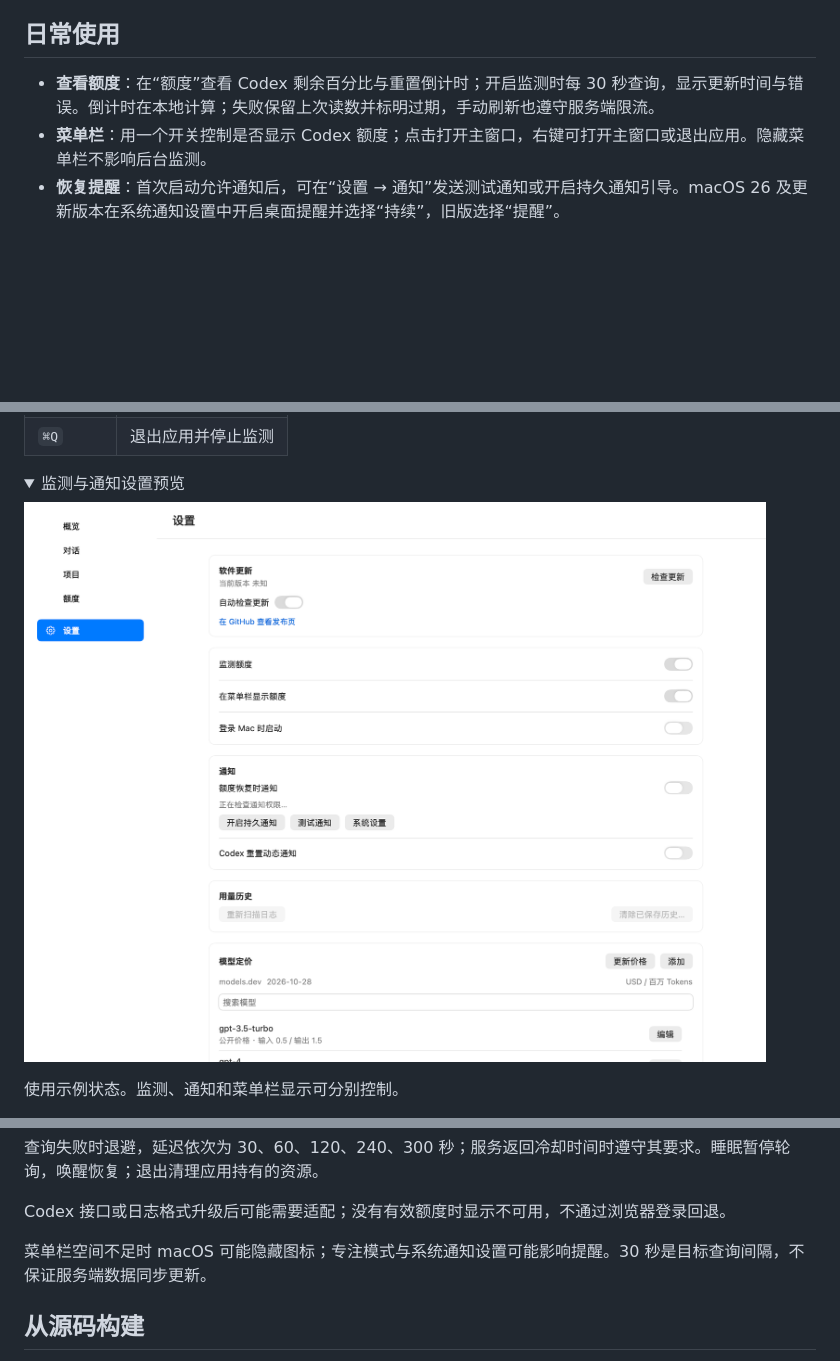
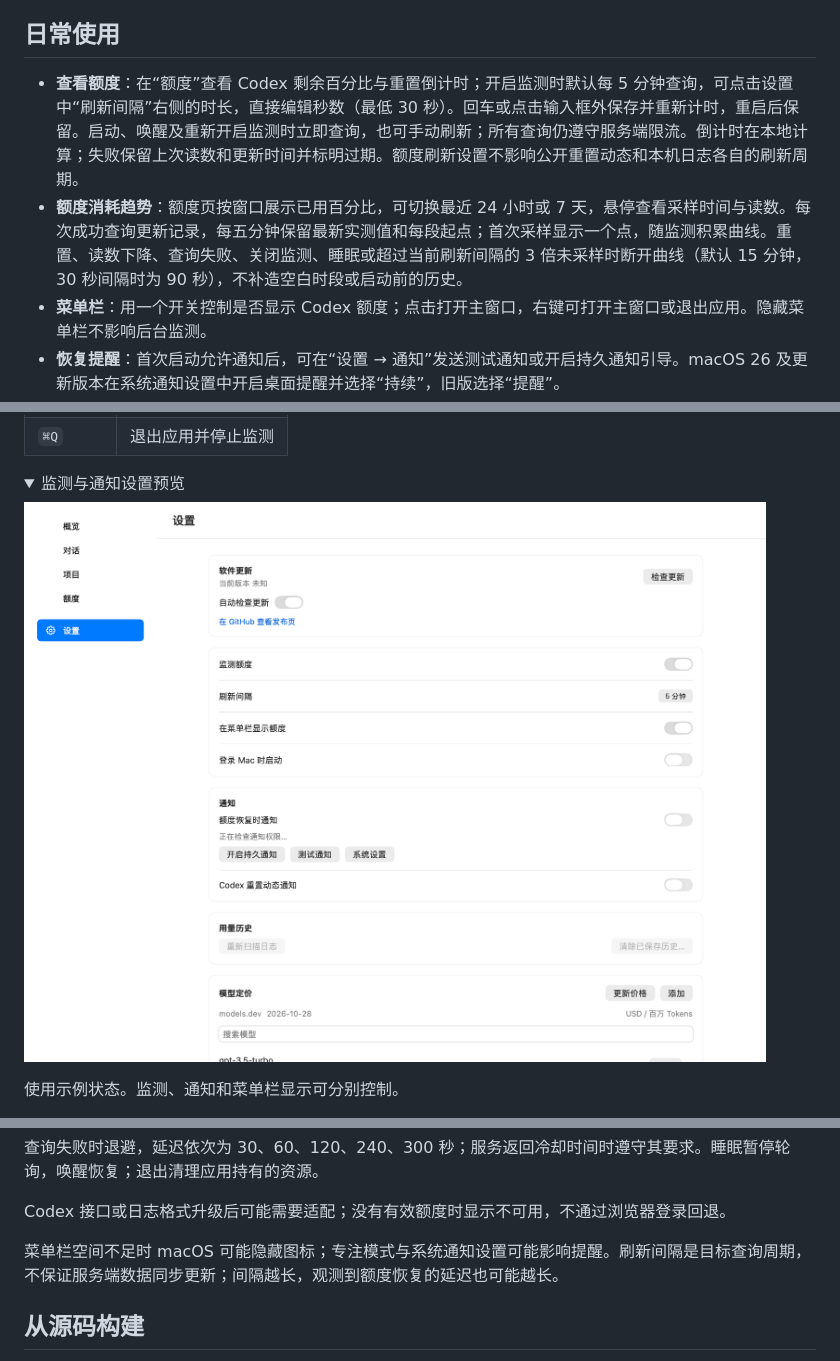
Before and after one commit to sunpm/codex-quota, a Markdown page: README.md, 3 parts joined by grey strips. Drawn GitHub-style; pictures changed too: docs/images/settings.png; folded sections open; blank space fills up the shorter version.

```diff
--- a/README.md
+++ b/README.md
@@ -38,7 +38,8 @@
 
 ## 日常使用
 
-- **查看额度**：在“额度”查看 Codex 剩余百分比与重置倒计时；开启监测时每 30 秒查询，显示更新时间与错误。倒计时在本地计算；失败保留上次读数并标明过期，手动刷新也遵守服务端限流。
+- **查看额度**：在“额度”查看 Codex 剩余百分比与重置倒计时；开启监测时默认每 5 分钟查询，可点击设置中“刷新间隔”右侧的时长，直接编辑秒数（最低 30 秒）。回车或点击输入框外保存并重新计时，重启后保留。启动、唤醒及重新开启监测时立即查询，也可手动刷新；所有查询仍遵守服务端限流。倒计时在本地计算；失败保留上次读数和更新时间并标明过期。额度刷新设置不影响公开重置动态和本机日志各自的刷新周期。
+- **额度消耗趋势**：额度页按窗口展示已用百分比，可切换最近 24 小时或 7 天，悬停查看采样时间与读数。每次成功查询更新记录，每五分钟保留最新实测值和每段起点；首次采样显示一个点，随监测积累曲线。重置、读数下降、查询失败、关闭监测、睡眠或超过当前刷新间隔的 3 倍未采样时断开曲线（默认 15 分钟，30 秒间隔时为 90 秒），不补造空白时段或启动前的历史。
 - **菜单栏**：用一个开关控制是否显示 Codex 额度；点击打开主窗口，右键可打开主窗口或退出应用。隐藏菜单栏不影响后台监测。
 - **恢复提醒**：首次启动允许通知后，可在“设置 → 通知”发送测试通知或开启持久通知引导。macOS 26 及更新版本在系统通知设置中开启桌面提醒并选择“持续”，旧版选择“提醒”。
 - **重置动态**：额度页下方独立显示最近三条 Tibo 重置或发卡动态，数据来自 [AIHOT](https://aihot.news/codex-reset)，每 10 分钟查询。可在“设置 → 通知”开启独立的“Codex 重置动态通知”（默认关闭），点击通知打开原帖。
@@ -119,7 +122,7 @@
 
 Codex 接口或日志格式升级后可能需要适配；没有有效额度时显示不可用，不通过浏览器登录回退。
 
-菜单栏空间不足时 macOS 可能隐藏图标；专注模式与系统通知设置可能影响提醒。30 秒是目标查询间隔，不保证服务端数据同步更新。
+菜单栏空间不足时 macOS 可能隐藏图标；专注模式与系统通知设置可能影响提醒。刷新间隔是目标查询周期，不保证服务端数据同步更新；间隔越长，观测到额度恢复的延迟也可能越长。
 
 </details>
 
```
Also changed, not shown: other parts of README.md (+2 -0 lines), .impeccable/critique/2026-10-29T02-18-02Z__sources-codexquotadock-mainview-swift.md (added, +58 -0 lines), DESIGN.md (+5 -1 lines), 5 other files.
